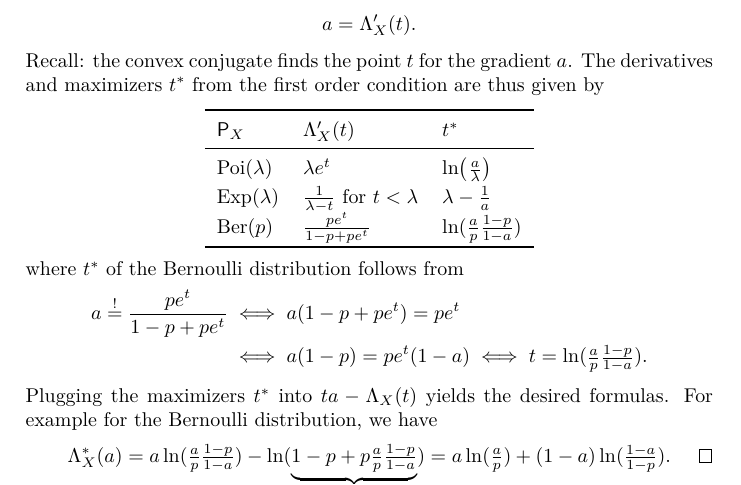
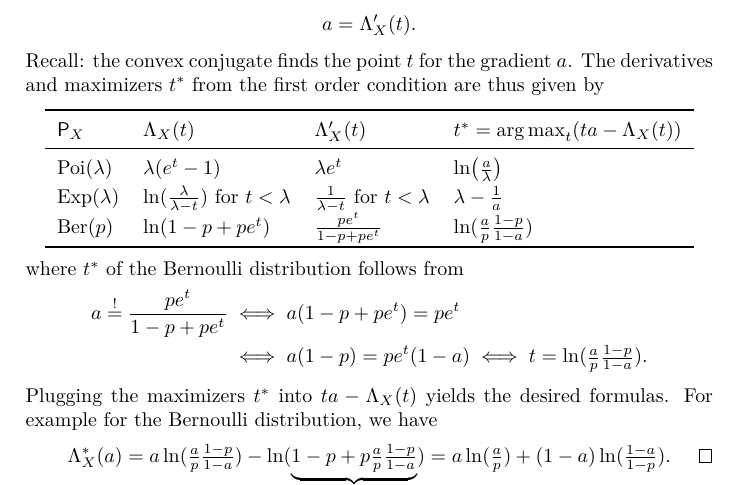
Before and after one commit to FelixBenning/Complements-prob-stat, a LaTeX thesis (ms.tex, which reads exercises/probability/sum_random_variables/cumulant_generating_function/convex_conjugate_calculation.tex): part of page 93 of 99, cut so that both start at the same text. Compiled offline with pdfLaTeX.

Commit message:
better readable solution

```diff
--- a/exercises/probability/sum_random_variables/cumulant_generating_function/convex_conjugate_calculation.tex
+++ b/exercises/probability/sum_random_variables/cumulant_generating_function/convex_conjugate_calculation.tex
@@ -38,21 +41,26 @@
         The derivatives and maximizers \(t^*\) from the first order condition are thus given by
         \begin{center}
         \def\arraystretch{1.2}
-        \begin{tabular}{l l l}
+        \begin{tabular}{l l l l}
             \toprule
             \(\pSym_X\)
-            & \(\CGF_X'(t)\) & \(t^*\)
+            & \(\CGF_X(t)\)
+            & \(\CGF_X'(t)\)
+            & \(t^*=\argmax_t (ta - \CGF_X(t))\)
             \\
             \midrule
             \(\Poisson(\lambda)\)
+            & \(\lambda (e^{t} - 1)\)
             & \(\lambda e^t\)
             & \(\ln\bigl(\frac{a}{\lambda}\bigr)\)
             \\
             \(\exponential(\lambda)\)
+            & \(\ln(\frac{\lambda}{\lambda - t})\) for \(t < \lambda\)
             & \(\frac1{\lambda-t}\) for \(t<\lambda\)
             & \(\lambda - \frac1a\)
             \\
             \(\bernoulli(p)\)
+            & \(\ln(1 - p + p e^{t})\)
             & \(\frac{pe^t}{1-p+p e^t}\)
             & \(\ln(\frac{a}p\frac{1-p}{1-a})\)
             \\
```
Also changed, not shown: exercises/probability/sum_random_variables/cumulant_generating_function/convex_conjugate_calculation.tex (9 more changed lines).
